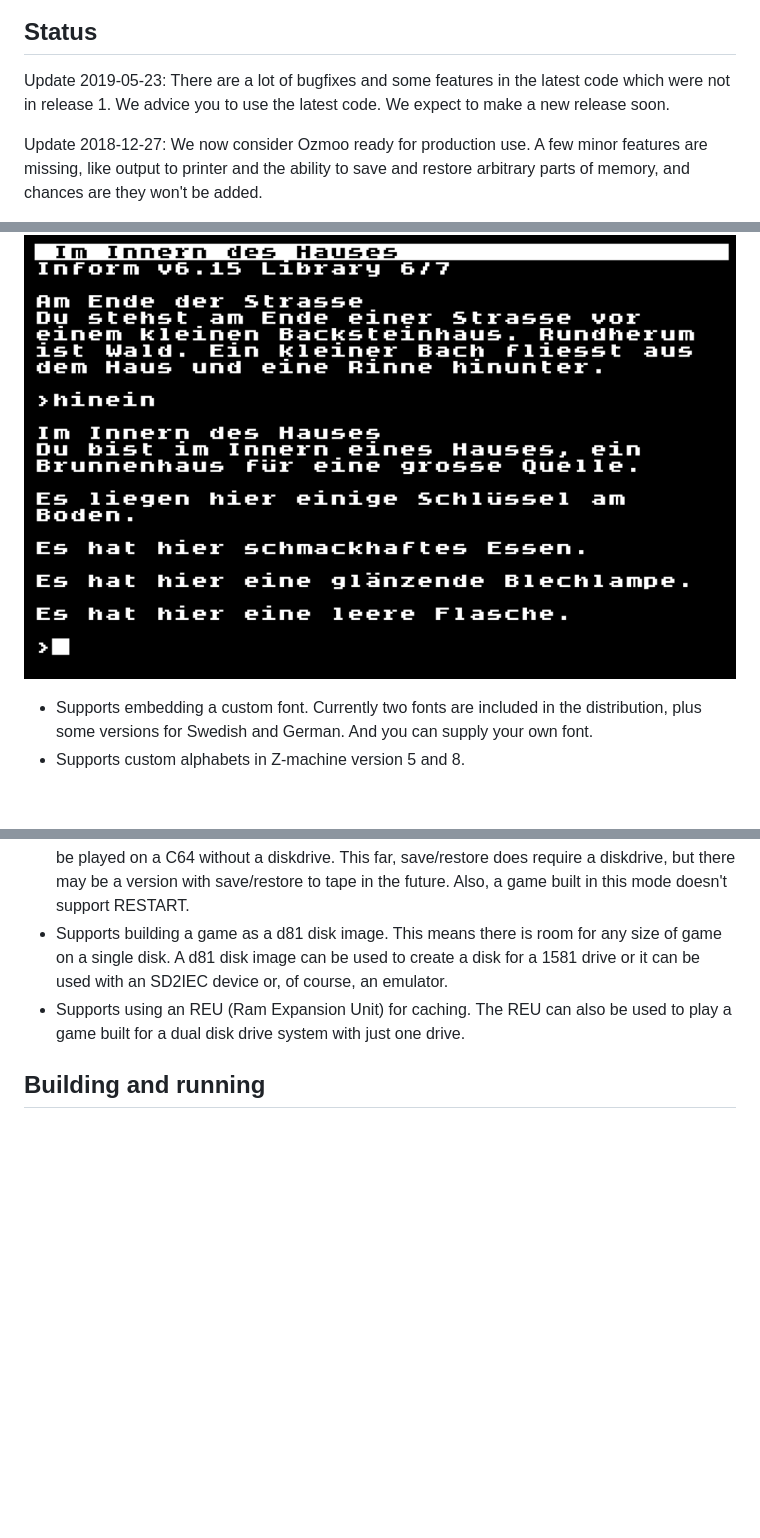
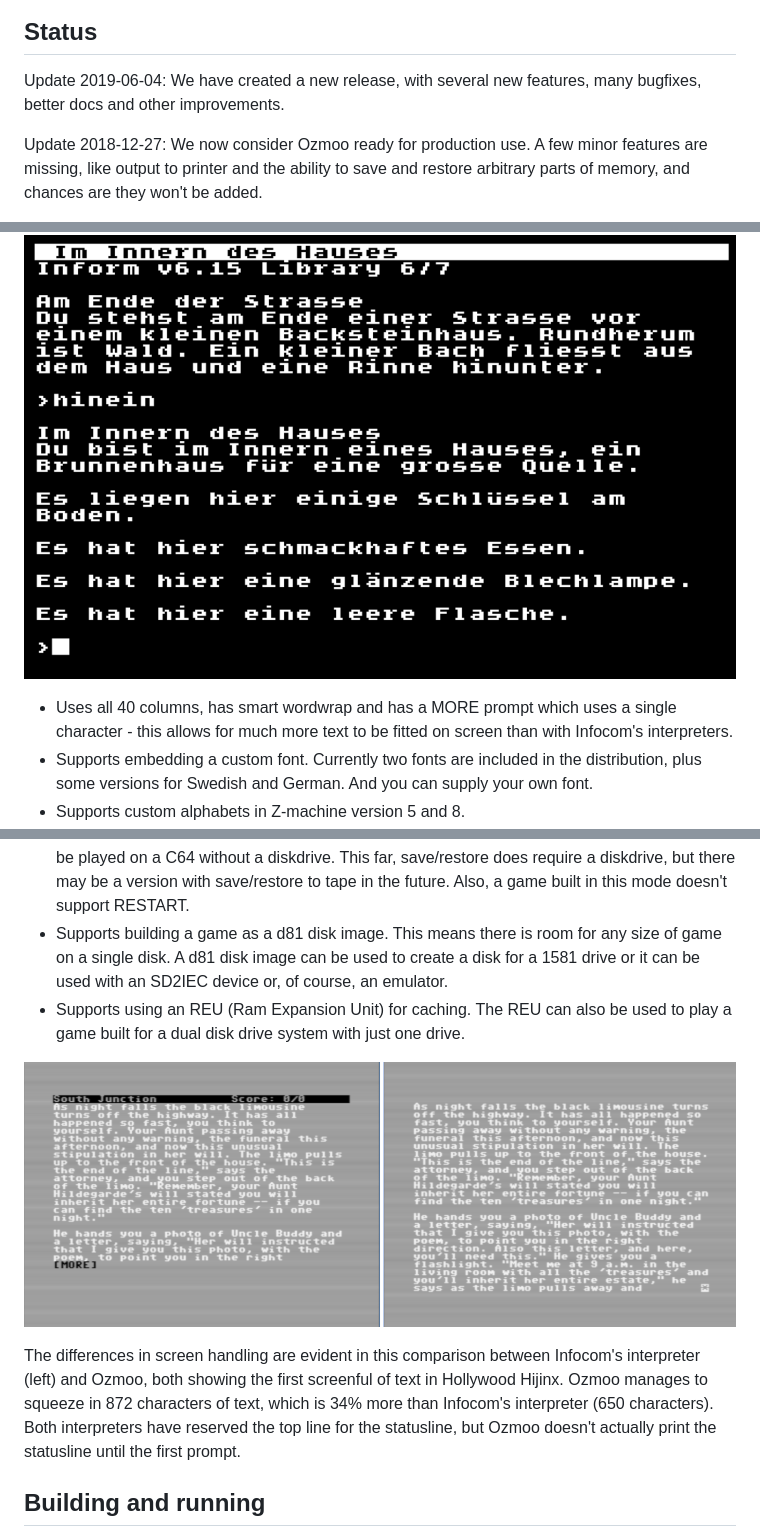
Before and after one commit to johanberntsson/ozmoo, a Markdown page: README.md, 3 parts joined by grey strips. Drawn GitHub-style; pictures changed too: screenshots/hollywood.png (added); blank space fills up the shorter version.

Commit message:
Slight updates to readme. Added a screenshot.

```diff
--- a/README.md
+++ b/README.md
@@ -11,7 +11,7 @@ Written by Johan Berntsson and Fredrik Ramsberg in 2018
 
 ## Status
 
-Update 2019-05-23: There are a lot of bugfixes and some features in the latest code which were not in release 1. We advice you to use the latest code. We expect to make a new release soon.
+Update 2019-06-04: We have created a new release, with several new features, many bugfixes, better docs and other improvements.
 
 Update 2018-12-27: We now consider Ozmoo ready for production use. A few minor features are missing, like output to printer and the ability to save and restore arbitrary parts of memory, and chances are they won't be added.
 
@@ -46,6 +46,7 @@ The longer answer:
 
 ![Ozmoo running a German game using a custom font with accented characters](https://github.com/johanberntsson/ozmoo/blob/master/screenshots/germangame.png)
 
+* Uses all 40 columns, has smart wordwrap and has a MORE prompt which uses a single character - this allows for much more text to be fitted on screen than with Infocom's interpreters.
 * Supports embedding a custom font. Currently two fonts are included in the distribution, plus some versions for Swedish and German. And you can supply your own font.
 * Supports custom alphabets in Z-machine version 5 and 8.
 * Supports custom character mappings, allowing for games using accented characters. Comes with predefined mappings for Swedish and German.
@@ -55,6 +56,10 @@ The longer answer:
 * Supports building a Z-code game without virtual memory. This means the whole game must fit in RAM at once, imposing a size restriction of about 50-52 KB. A game built this way can then be played on a C64 without a diskdrive. This far, save/restore does require a diskdrive, but there may be a version with save/restore to tape in the future. Also, a game built in this mode doesn't support RESTART.
 * Supports building a game as a d81 disk image. This means there is room for any size of game on a single disk. A d81 disk image can be used to create a disk for a 1581 drive or it can be used with an SD2IEC device or, of course, an emulator.
 * Supports using an REU (Ram Expansion Unit) for caching. The REU can also be used to play a game built for a dual disk drive system with just one drive.
+
+![Ozmoo running Hollywood Hijinx vs Infocom's interpreter running Hollywood Hijinx](https://github.com/johanberntsson/ozmoo/blob/master/screenshots/hollywood.png)
+
+The differences in screen handling are evident in this comparison between Infocom's interpreter (left) and Ozmoo, both showing the first screenful of text in Hollywood Hijinx. Ozmoo manages to squeeze in 872 characters of text, which is 34% more than Infocom's interpreter (650 characters). Both interpreters have reserved the top line for the statusline, but Ozmoo doesn't actually print the statusline until the first prompt.
 
 ## Building and running
 
```
